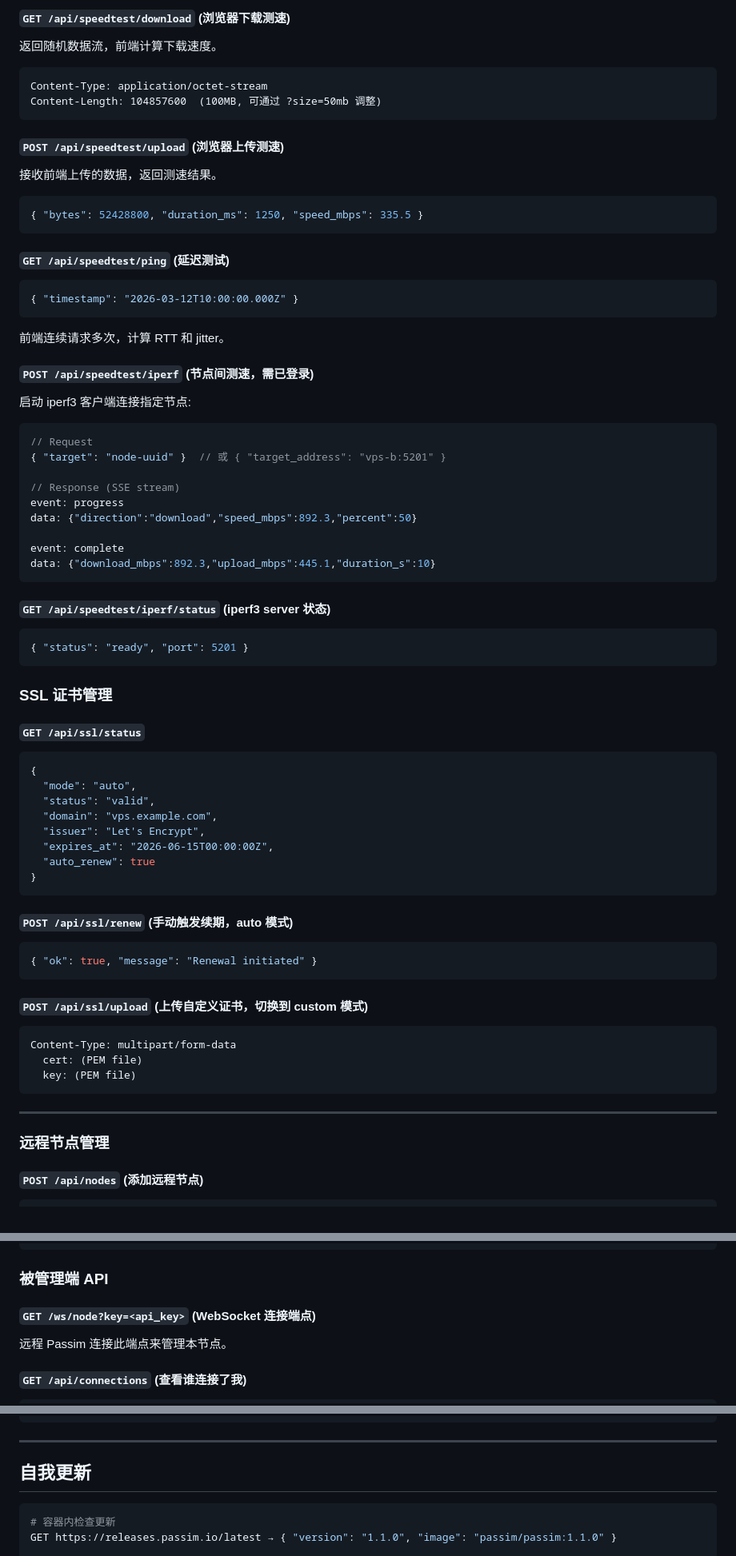
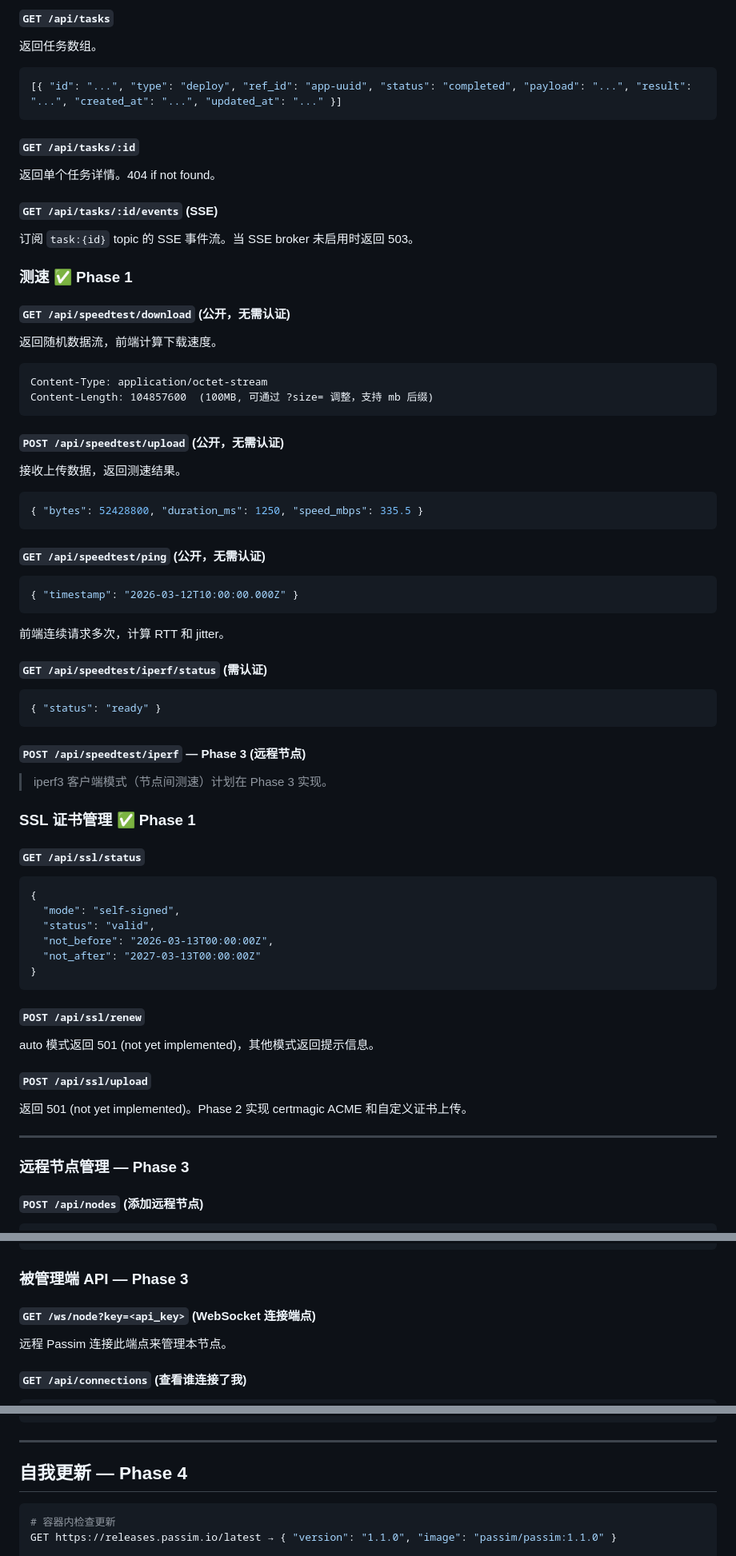
Before and after one commit to Aiaid/passim, a Markdown page: Doc/spec-passim.md, 3 parts joined by grey strips. Shown at 80% size. Rendered like a GitHub page.

````diff
--- a/Doc/spec-passim.md
+++ b/Doc/spec-passim.md
@@ -289,20 +308,38 @@ data: {"status":"running","container_id":"def456"}
 
-#### `GET /api/speedtest/download` (浏览器下载测速)
+#### `GET /api/tasks`
+
+返回任务数组。
+
+```json
+[{ "id": "...", "type": "deploy", "ref_id": "app-uuid", "status": "completed", "payload": "...", "result": "...", "created_at": "...", "updated_at": "..." }]
+```
+
+#### `GET /api/tasks/:id`
+
+返回单个任务详情。404 if not found。
+
+#### `GET /api/tasks/:id/events` (SSE)
+
+订阅 `task:{id}` topic 的 SSE 事件流。当 SSE broker 未启用时返回 503。
+
+### 测速 ✅ Phase 1
+
+#### `GET /api/speedtest/download` (公开，无需认证)
 
 返回随机数据流，前端计算下载速度。
 ```
 Content-Type: application/octet-stream
-Content-Length: 104857600  (100MB, 可通过 ?size=50mb 调整)
+Content-Length: 104857600  (100MB, 可通过 ?size= 调整，支持 mb 后缀)
 ```
 
-#### `POST /api/speedtest/upload` (浏览器上传测速)
+#### `POST /api/speedtest/upload` (公开，无需认证)
 
-接收前端上传的数据，返回测速结果。
+接收上传数据，返回测速结果。
 ```json
 { "bytes": 52428800, "duration_ms": 1250, "speed_mbps": 335.5 }
 ```
 
-#### `GET /api/speedtest/ping` (延迟测试)
+#### `GET /api/speedtest/ping` (公开，无需认证)
 
 ```json
 { "timestamp": "2026-03-12T10:00:00.000Z" }
@@ -310,59 +347,40 @@ Content-Length: 104857600  (100MB, 可通过 ?size=50mb 调整)
 
 前端连续请求多次，计算 RTT 和 jitter。
 
-#### `POST /api/speedtest/iperf` (节点间测速，需已登录)
+#### `GET /api/speedtest/iperf/status` (需认证)
 
-启动 iperf3 客户端连接指定节点:
 ```json
-// Request
-{ "target": "node-uuid" }  // 或 { "target_address": "vps-b:5201" }
-
-// Response (SSE stream)
-event: progress
-data: {"direction":"download","speed_mbps":892.3,"percent":50}
-
-event: complete
-data: {"download_mbps":892.3,"upload_mbps":445.1,"duration_s":10}
+{ "status": "ready" }
 ```
 
-#### `GET /api/speedtest/iperf/status` (iperf3 server 状态)
+#### `POST /api/speedtest/iperf` — Phase 3 (远程节点)
 
-```json
-{ "status": "ready", "port": 5201 }
-```
+> iperf3 客户端模式（节点间测速）计划在 Phase 3 实现。
 
-### SSL 证书管理
+### SSL 证书管理 ✅ Phase 1
 
 #### `GET /api/ssl/status`
 
 ```json
 {
-  "mode": "auto",
+  "mode": "self-signed",
   "status": "valid",
-  "domain": "vps.example.com",
-  "issuer": "Let's Encrypt",
-  "expires_at": "2026-06-15T00:00:00Z",
-  "auto_renew": true
+  "not_before": "2026-03-13T00:00:00Z",
+  "not_after": "2027-03-13T00:00:00Z"
 }
 ```
 
-#### `POST /api/ssl/renew` (手动触发续期，auto 模式)
+#### `POST /api/ssl/renew`
 
-```json
-{ "ok": true, "message": "Renewal initiated" }
-```
+auto 模式返回 501 (not yet implemented)，其他模式返回提示信息。
 
-#### `POST /api/ssl/upload` (上传自定义证书，切换到 custom 模式)
+#### `POST /api/ssl/upload`
 
-```
-Content-Type: multipart/form-data
-  cert: (PEM file)
-  key: (PEM file)
-```
+返回 501 (not yet implemented)。Phase 2 实现 certmagic ACME 和自定义证书上传。
 
 ---
 
-### 远程节点管理
+### 远程节点管理 — Phase 3
 
 #### `POST /api/nodes` (添加远程节点)
 
@@ -435,7 +453,7 @@ POST /api/batch/deploy
 }
 ```
 
-### 被管理端 API
+### 被管理端 API — Phase 3
 
 #### `GET /ws/node?key=<api_key>` (WebSocket 连接端点)
 
@@ -638,7 +656,7 @@ docker run passim/passim
 
 ---
 
-## 自我更新
+## 自我更新 — Phase 4
 
 ```bash
 # 容器内检查更新
````
Also changed, not shown: other parts of Doc/spec-passim.md (+126 -118 lines), Doc/rewrite-plan.md (+48 -15 lines), Doc/spec-templates.md (+34 -11 lines).
